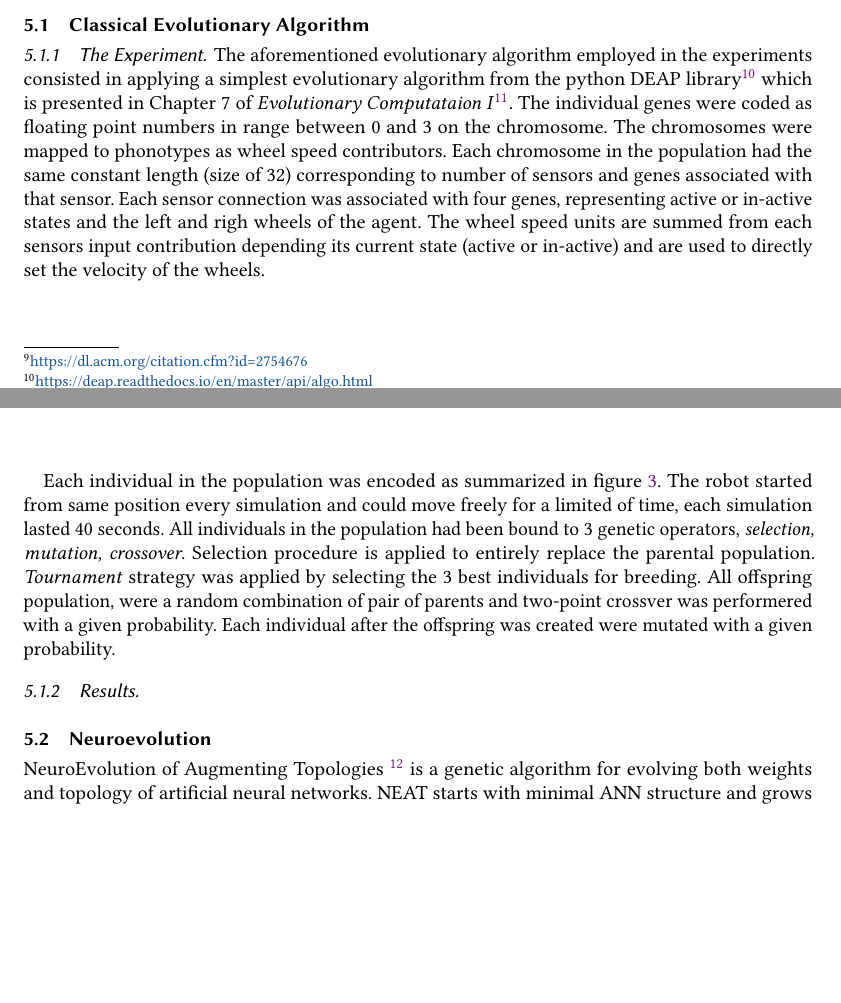
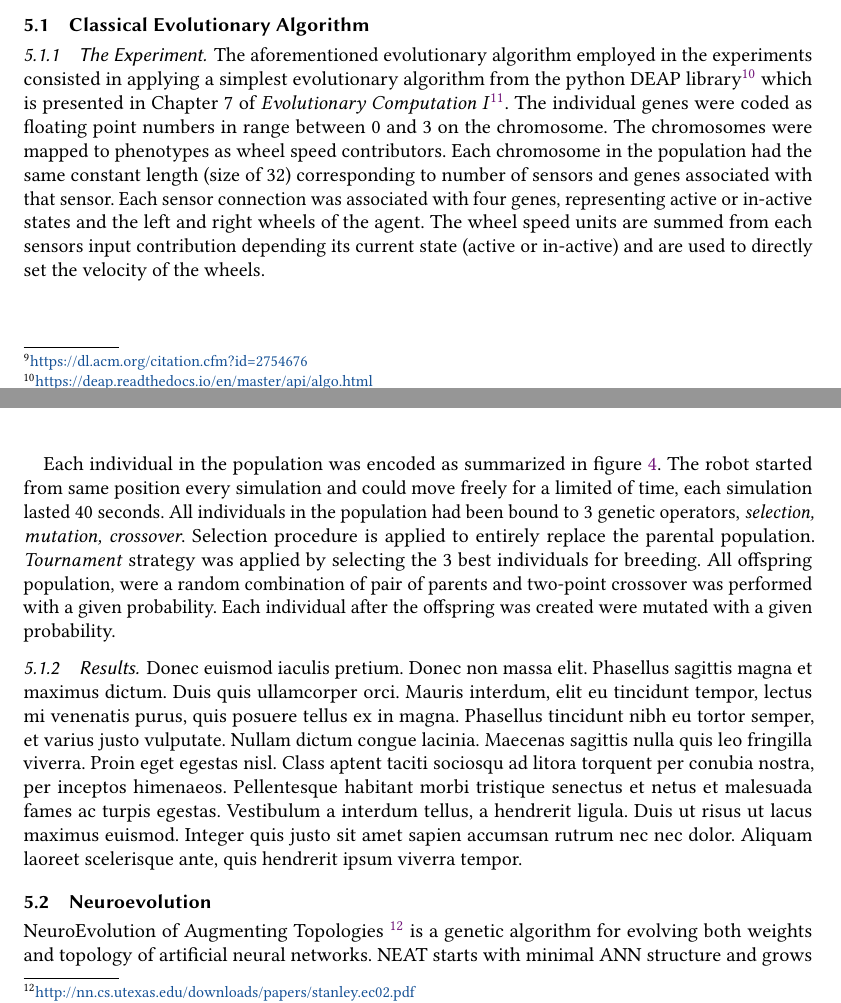
Before and after one commit to richban/tachikoma, a LaTeX paper (report/evolution.neuroevolution.project.tex): two parts of pages 5 and 6 of 7 before the commit and two parts of pages 5 and 6 of 8 after it, joined at a grey line, cut so that both start at the same text, the shorter picture padded with empty space. Compiled offline with pdfLaTeX.

Commit message:
experiments section;

```diff
--- a/report/evolution.neuroevolution.project.tex
+++ b/report/evolution.neuroevolution.project.tex
@@ -120,8 +120,8 @@ The goal of all experiments was to explicitly evolve agents that could navigate
 
 \subsubsection{The Experiment}
 
-The aforementioned evolutionary algorithm employed in the experiments consisted in applying a simplest evolutionary algorithm from the python DEAP library\footnote{\url{https://deap.readthedocs.io/en/master/api/algo.html}} which is presented in Chapter 7 of \emph{Evolutionary Computataion I}\footnote{\url{Evolutionary Computation 1 Basic Algorithms and Operators
-https://digi.lib.ttu.ee/services/copycat-pdf.php?ID=248}}. The individual genes were coded as floating point numbers in range between 0 and 3 on the chromosome. The chromosomes were mapped to phonotypes as wheel speed contributors. Each chromosome in the population had the same constant length (size of 32) corresponding to number of sensors and genes associated with that sensor. Each sensor connection was associated with four genes, representing active or in-active states and the left and righ wheels of the agent. The wheel speed units are summed from each sensors input contribution depending its current state (active or in-active) and are used to directly set the velocity of the wheels.
+The aforementioned evolutionary algorithm employed in the experiments consisted in applying a simplest evolutionary algorithm from the python DEAP library\footnote{\url{https://deap.readthedocs.io/en/master/api/algo.html}} which is presented in Chapter 7 of \emph{Evolutionary Computation I}\footnote{\url{Evolutionary Computation 1 Basic Algorithms and Operators
+https://digi.lib.ttu.ee/services/copycat-pdf.php?ID=248}}. The individual genes were coded as floating point numbers in range between 0 and 3 on the chromosome. The chromosomes were mapped to phenotypes as wheel speed contributors. Each chromosome in the population had the same constant length (size of 32) corresponding to number of sensors and genes associated with that sensor. Each sensor connection was associated with four genes, representing active or in-active states and the left and right wheels of the agent. The wheel speed units are summed from each sensors input contribution depending its current state (active or in-active) and are used to directly set the velocity of the wheels.
 
 \begin{figure}[H]
   \includegraphics[width=0.66\linewidth]{img/encoding.JPEG}
@@ -129,13 +129,15 @@ https://digi.lib.ttu.ee/services/copycat-pdf.php?ID=248}}. The individual genes
   \label{fig:encoding}
 \end{figure}
 
-Each individual in the population was encoded as summarized in figure \ref{fig:encoding}. The robot started from same position every simulation and could move freely for a limited of time, each simulation lasted 40 seconds. All individuals in the population had been bound to 3 genetic operators, \emph{selection, mutation, crossover}. Selection procedure is applied to entirely replace the parental population. \emph{Tournament} strategy was applied by selecting the 3 best individuals for breeding. All offspring population, were a random combination of pair of parents and two-point crossver was performered with a given probability. Each individual after the offspring was created were mutated with a given probability.
+Each individual in the population was encoded as summarized in figure \ref{fig:encoding}. The robot started from same position every simulation and could move freely for a limited of time, each simulation lasted 40 seconds. All individuals in the population had been bound to 3 genetic operators, \emph{selection, mutation, crossover}. Selection procedure is applied to entirely replace the parental population. \emph{Tournament} strategy was applied by selecting the 3 best individuals for breeding. All offspring population, were a random combination of pair of parents and two-point crossover was performed with a given probability. Each individual after the offspring was created were mutated with a given probability.
 
 \subsubsection{Results}
 
+Donec euismod iaculis pretium. Donec non massa elit. Phasellus sagittis magna et maximus dictum. Duis quis ullamcorper orci. Mauris interdum, elit eu tincidunt tempor, lectus mi venenatis purus, quis posuere tellus ex in magna. Phasellus tincidunt nibh eu tortor semper, et varius justo vulputate. Nullam dictum congue lacinia. Maecenas sagittis nulla quis leo fringilla viverra. Proin eget egestas nisl. Class aptent taciti sociosqu ad litora torquent per conubia nostra, per inceptos himenaeos. Pellentesque habitant morbi tristique senectus et netus et malesuada fames ac turpis egestas. Vestibulum a interdum tellus, a hendrerit ligula. Duis ut risus ut lacus maximus euismod. Integer quis justo sit amet sapien accumsan rutrum nec nec dolor. Aliquam laoreet scelerisque ante, quis hendrerit ipsum viverra tempor.
+
 \subsection{Neuroevolution}
 
-NeuroEvolution of Augmenting Topologies \footnote{\url{http://nn.cs.utexas.edu/downloads/papers/stanley.ec02.pdf}} is a genetic algorithm for evolving both weights and topology of artificial neural networks. NEAT starts with minimal ANN structure and grows incrementally, which ensures low dimensionality of the connection weights and therefore minimizes the search space. The main traits of NEAT are \emph{genetic encoding, competing convention, speciation}.
+NeuroEvolution of Augmenting Topologies \footnote{\url{http://nn.cs.utexas.edu/downloads/papers/stanley.ec02.pdf}} is a genetic algorithm for evolving both weights and topology of artificial neural networks. NEAT starts with minimal ANN structure and grows incrementally, which ensures low dimensionality of the connection weights and therefore minimizes the search space.
 
 \subsubsection{The Experiment}
 
```
Also changed, not shown: report/evolution.neuroevolution.project.tex (13 more changed lines).
